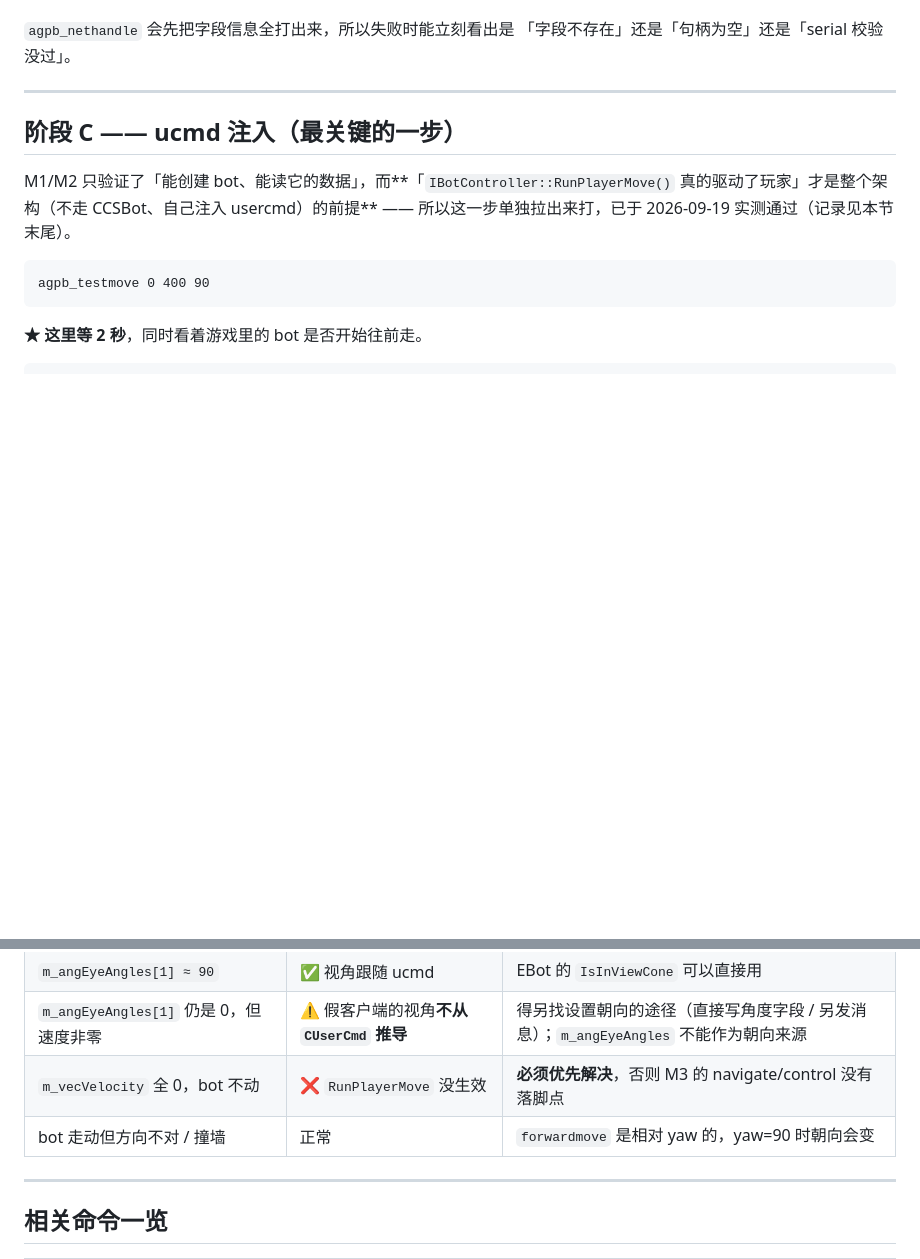
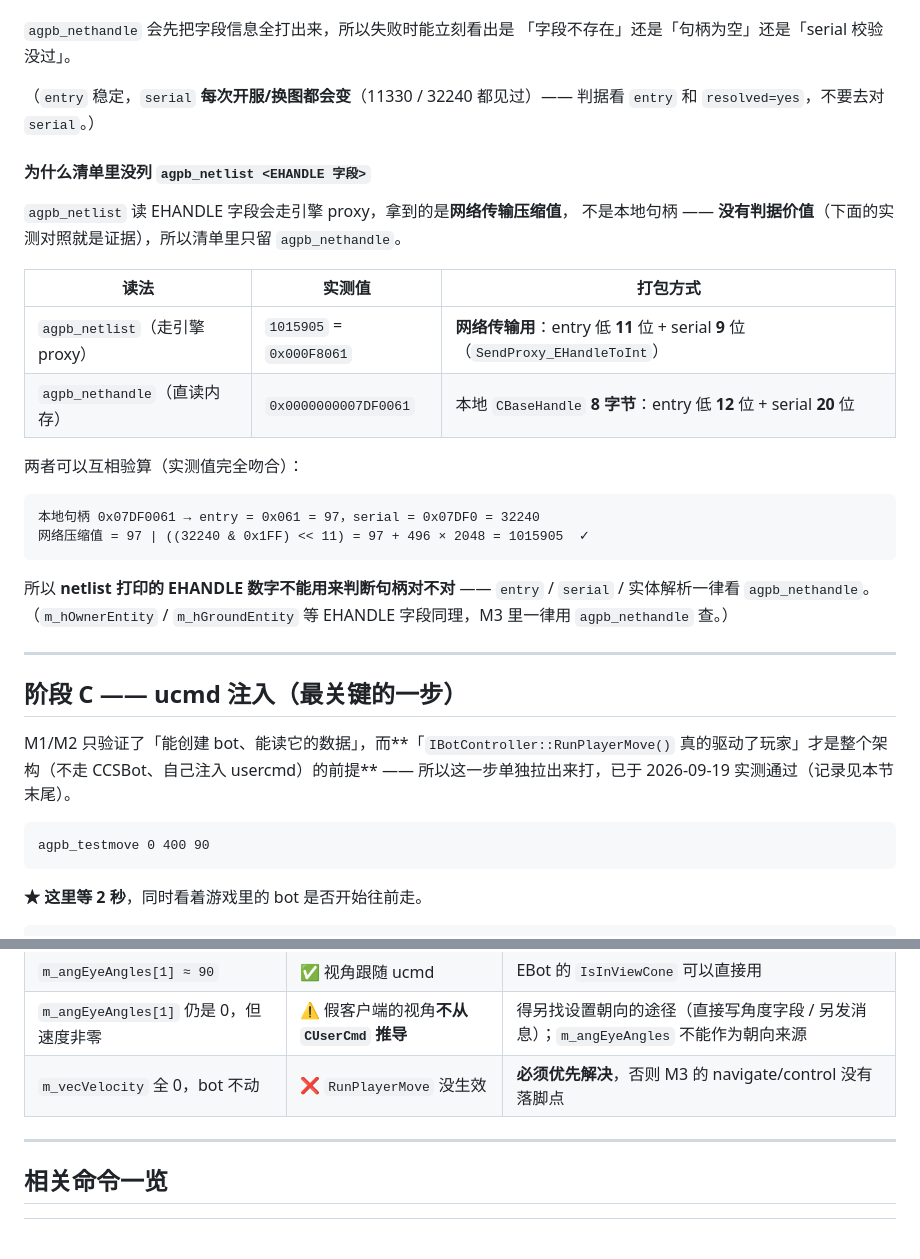
Before and after one commit to FJH03/AgPB, a Markdown page: VERIFY.md, 2 parts joined by grey strips. Drawn GitHub-style; blank space fills up the shorter version.

````diff
--- a/VERIFY.md
+++ b/VERIFY.md
@@ -79,6 +83,30 @@ agpb_nethandle 0 m_hActiveWeapon
 
 `agpb_nethandle` 会先把字段信息全打出来，所以失败时能立刻看出是
 「字段不存在」还是「句柄为空」还是「serial 校验没过」。
+
+（`entry` 稳定，`serial` **每次开服/换图都会变**（11330 / 32240 都见过）——
+判据看 `entry` 和 `resolved=yes`，不要去对 `serial`。）
+
+#### 为什么清单里没列 `agpb_netlist <EHANDLE 字段>`
+
+`agpb_netlist` 读 EHANDLE 字段会走引擎 proxy，拿到的是**网络传输压缩值**，
+不是本地句柄 —— **没有判据价值**（下面的实测对照就是证据），所以清单里只留 `agpb_nethandle`。
+
+| 读法 | 实测值 | 打包方式 |
+|---|---|---|
+| `agpb_netlist`（走引擎 proxy） | `1015905` = `0x000F8061` | **网络传输用**：entry 低 **11** 位 + serial **9** 位（`SendProxy_EHandleToInt`） |
+| `agpb_nethandle`（直读内存） | `0x0000000007DF0061` | 本地 `CBaseHandle` **8 字节**：entry 低 **12** 位 + serial **20** 位 |
+
+两者可以互相验算（实测值完全吻合）：
+
+```
+本地句柄 0x07DF0061 → entry = 0x061 = 97，serial = 0x07DF0 = 32240
+网络压缩值 = 97 | ((32240 & 0x1FF) << 11) = 97 + 496 × 2048 = 1015905  ✓
+```
+
+所以 **netlist 打印的 EHANDLE 数字不能用来判断句柄对不对** ——
+`entry` / `serial` / 实体解析一律看 `agpb_nethandle`。
+（`m_hOwnerEntity` / `m_hGroundEntity` 等 EHANDLE 字段同理，M3 里一律用 `agpb_nethandle` 查。）
 
 ---
 
@@ -138,7 +166,6 @@ Think() -> IBotController::RunPlayerMove() -> CPlayerMove::RunCommand -> PM_Move
 | `m_angEyeAngles[1] ≈ 90` | ✅ 视角跟随 ucmd | EBot 的 `IsInViewCone` 可以直接用 |
 | `m_angEyeAngles[1]` 仍是 0，但速度非零 | ⚠️ 假客户端的视角**不从 `CUserCmd` 推导** | 得另找设置朝向的途径（直接写角度字段 / 另发消息）；`m_angEyeAngles` 不能作为朝向来源 |
 | `m_vecVelocity` 全 0，bot 不动 | ❌ `RunPlayerMove` 没生效 | **必须优先解决**，否则 M3 的 navigate/control 没有落脚点 |
-| bot 走动但方向不对 / 撞墙 | 正常 | `forwardmove` 是相对 yaw 的，yaw=90 时朝向会变 |
 
 ---
 
````
Also changed, not shown: other parts of VERIFY.md (+19 -15 lines), ARCHIVE.md (+10 -4 lines), CRASH_REPORT.md (added, +299 -0 lines).
